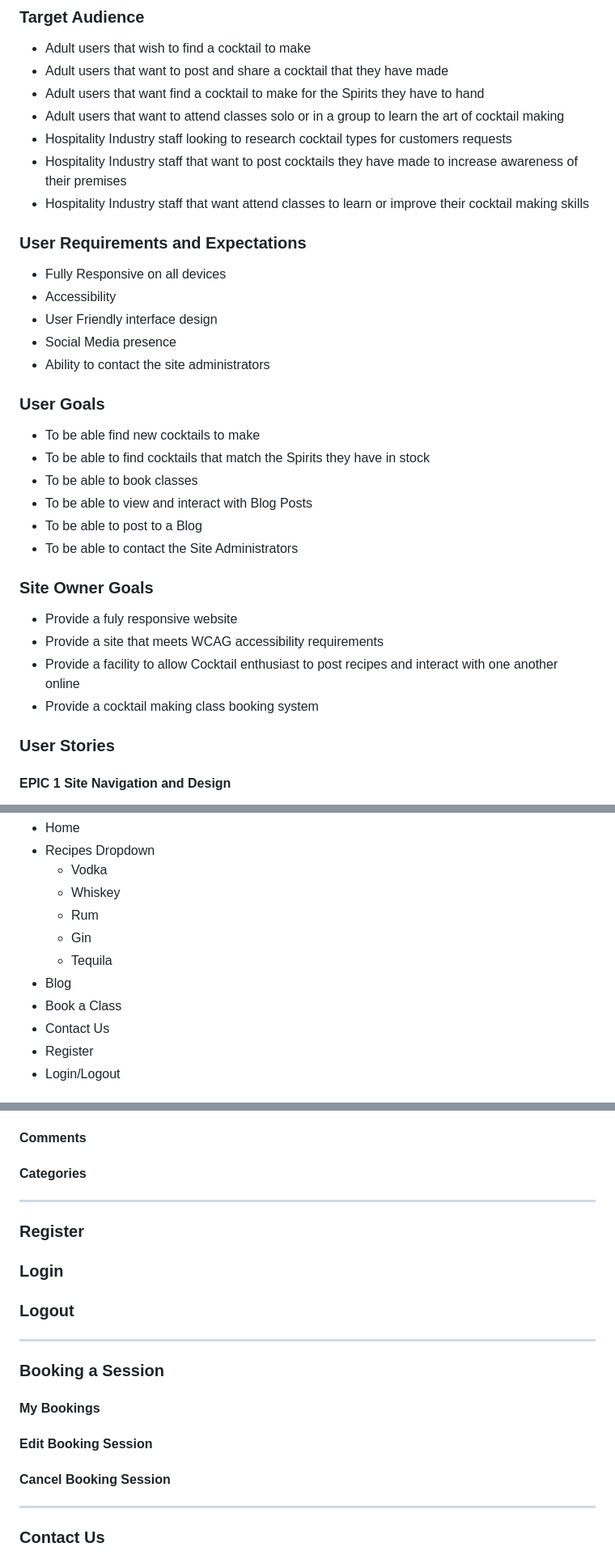
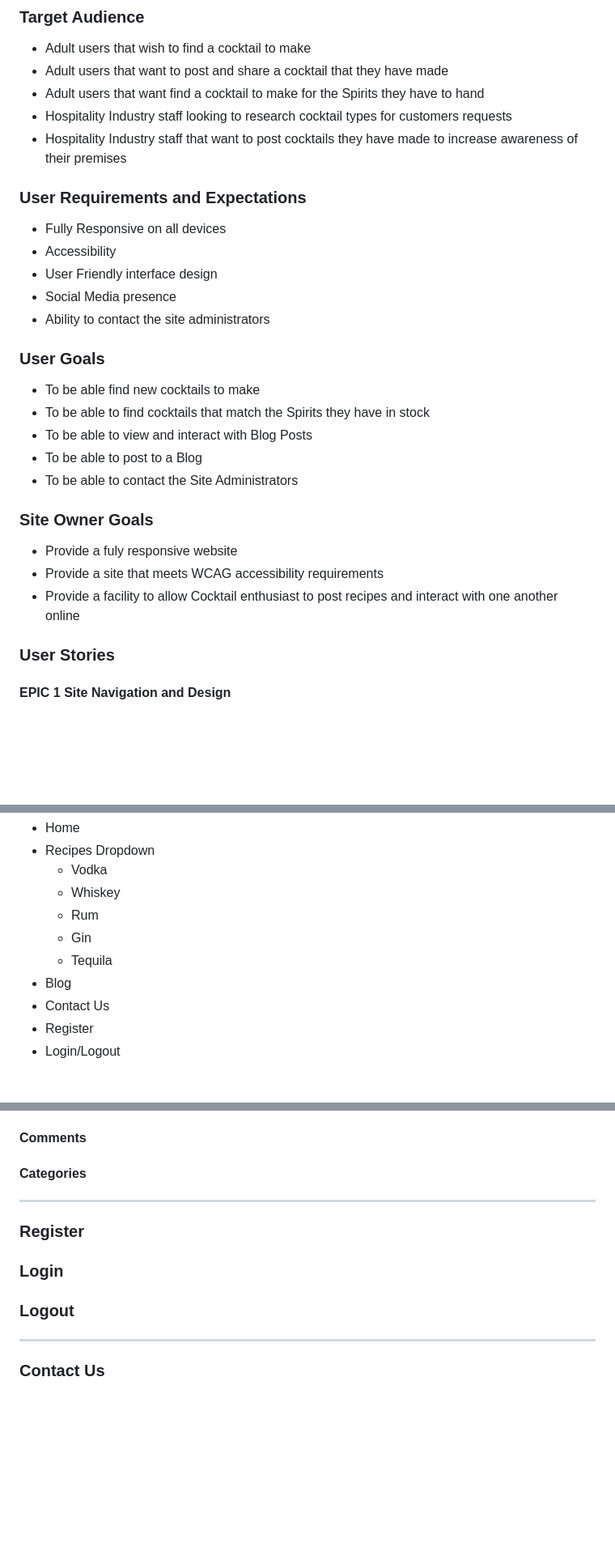
Before and after one commit to Fergie-B/On-The-Rocks, a Markdown page: README.md, 3 parts joined by grey strips. Shown at 81% size. GitHub-like rendering; blank space fills up the shorter version.

```diff
--- a/README.md
+++ b/README.md
@@ -49,10 +49,8 @@
 - Adult users that wish to find a cocktail to make
 - Adult users that want to post and share a cocktail that they have made
 - Adult users that want find a cocktail to make for the Spirits they have to hand
-- Adult users that want to attend classes solo or in a group to learn the art of cocktail making
 - Hospitality Industry staff looking to research cocktail types for customers requests
 - Hospitality Industry staff that want to post cocktails they have made to increase awareness of their premises
-- Hospitality Industry staff that want attend classes to learn or improve their cocktail making skills
 
 ### User Requirements and Expectations
 - Fully Responsive on all devices
@@ -64,7 +62,6 @@
 ### User Goals
 - To be able find new cocktails to make
 - To be able to find cocktails that match the Spirits they have in stock
-- To be able to book classes
 - To be able to view and interact with Blog Posts
 - To be able to post to a Blog
 - To be able to contact the Site Administrators
@@ -73,7 +70,6 @@
 - Provide a fuly responsive website
 - Provide a site that meets WCAG accessibility requirements
 - Provide a facility to allow Cocktail enthusiast to post recipes and interact with one another online
-- Provide a cocktail making class booking system
 
 ### User Stories
 
@@ -255,7 +222,6 @@ Includes Links
   - Gin
   - Tequila
 - Blog
-- Book a Class
 - Contact Us
 - Register
 - Login/Logout
@@ -324,7 +290,6 @@ Includes
 
 #### Categories
 
-
 <hr>
 
 ### Register
@@ -333,15 +298,6 @@ Includes
 
 ### Logout
 
-<hr>
-
-### Booking a Session
-
-#### My Bookings
-
-#### Edit Booking Session
-
-#### Cancel Booking Session
 
 <hr>
 
```
Also changed, not shown: other parts of README.md (+0 -29 lines).
